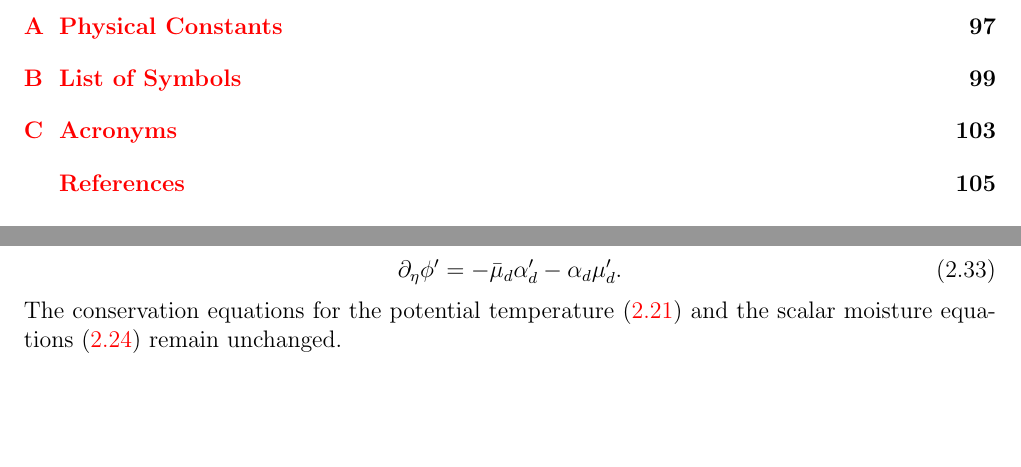
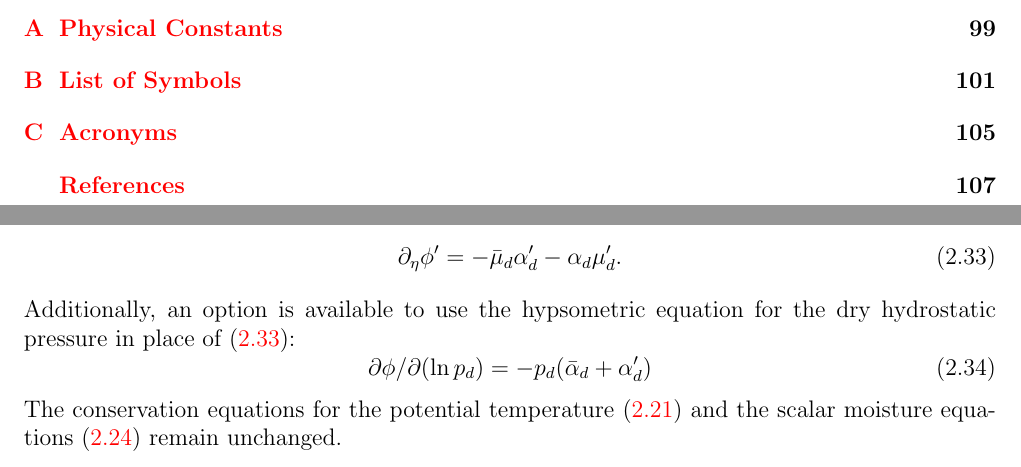
Before and after one commit to wrf-model/TechNote, a LaTeX thesis (description.tex, which reads equation.tex): two parts of pages 7 and 25 of 126 before the commit and two parts of pages 7 and 25 of 128 after it, joined at a grey line, cut so that both start at the same text, the shorter picture padded with empty space. Compiled offline with pdfLaTeX.

Commit message:
Added hypsometric equation that is an option for the hydrostatic relation used to diagnose the inverse density.  This is now the final equation in the chapter.

```diff
--- a/equation.tex
+++ b/equation.tex
@@ -444,6 +444,14 @@ and the diagnostic equation for dry hydrostatic pressure \eqref{pd_eq} becomes
 \partial_\eta \phi' =-\bar\mu_d \alpha'_d-\alpha_d\mu'_d.
 \label{hydro-pert}
 \end{equation}
+%
+Additionally, an option is available to use the hypsometric equation for the dry hydrostatic pressure in place of (\ref{hydro-pert}):
+\begin{equation}
+%{1 \over p}{\partial \phi \over \partial (\ln p)} = - \bar \alpha - \alpha'
+{\partial \phi / \partial (\ln p_d)} = - p_d(\bar \alpha_d + \alpha'_d)
+\label{hypsometric_eqn}
+\end{equation}
+%
 The conservation equations for the potential temperature \eqref{tm_full} and
 the scalar moisture equations \eqref{qm_full} remain unchanged.
 
```
